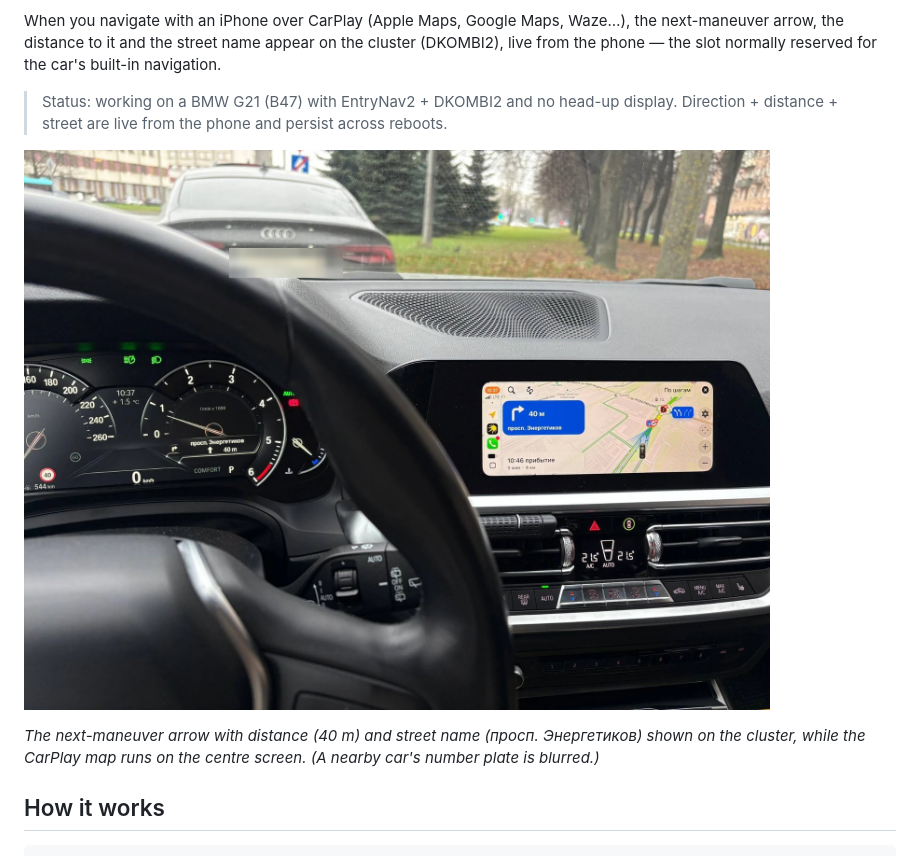
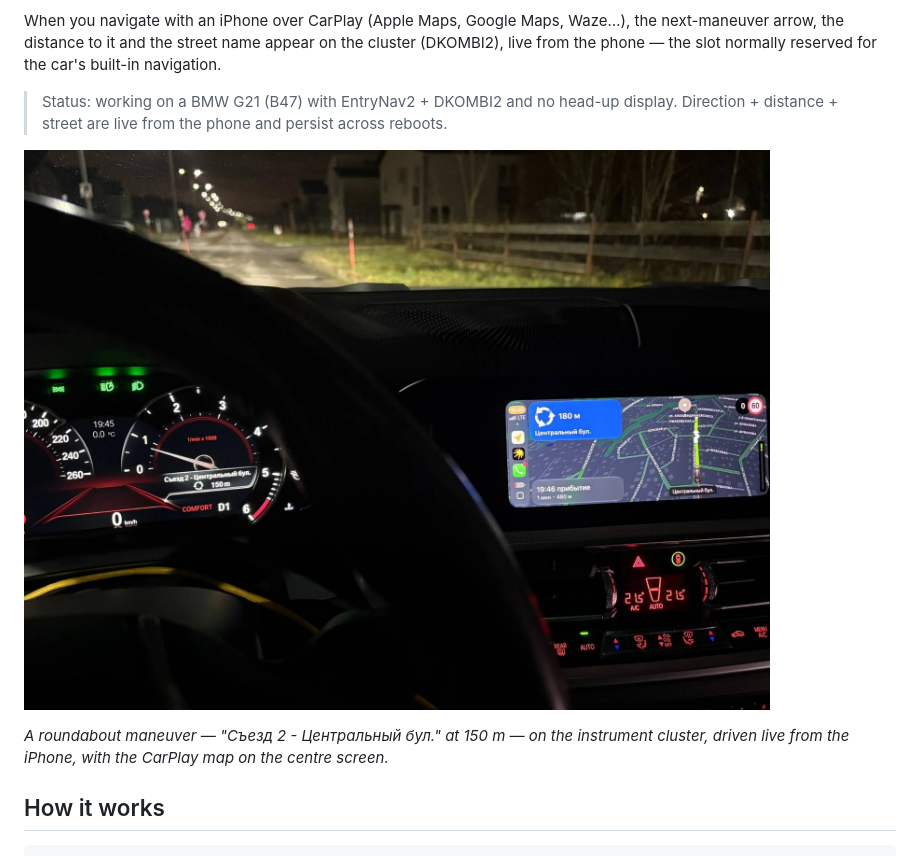
Before and after one commit to nivanikov/EntryNav2-CarPlay-Cluster, a Markdown page: README.md, the part around the change. Rendered like a GitHub page; pictures changed too: docs/media/cluster-demo.jpg.

Commit message:
docs: v0.2.0 release photos (roundabout exit on the cluster)
New hero + closeup from the car: a roundabout maneuver "Съезд 2 - Центральный бул."
at 150 m on the instrument cluster, with the CarPlay map on the centre screen --
showing the corrected maneuver mapping, the Russian exit label and no stale
secondary arrow.

Co-Authored-By: Claude Opus 4.8 <noreply@anthropic.com>

```diff
--- a/README.md
+++ b/README.md
@@ -12,8 +12,8 @@ car's built-in navigation.
 
 ![CarPlay maneuver arrow on the EntryNav2 instrument cluster](docs/media/cluster-demo.jpg)
 
-*The next-maneuver arrow with distance (40 m) and street name (просп. Энергетиков) shown on the cluster, while the
-CarPlay map runs on the centre screen. (A nearby car's number plate is blurred.)*
+*A roundabout maneuver — "Съезд 2 - Центральный бул." at 150 m — on the instrument cluster, driven live from the
+iPhone, with the CarPlay map on the centre screen.*
 
 ## How it works
 
```
Also changed, not shown: docs/media/cluster-closeup.jpg.
